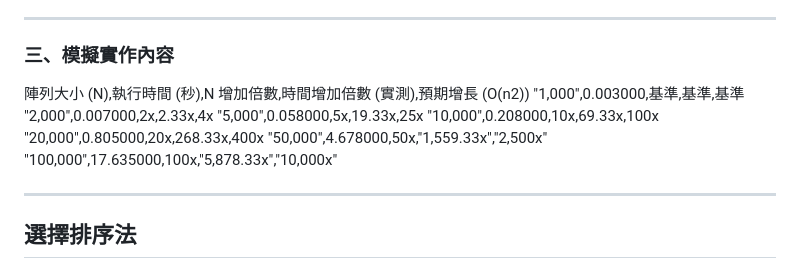
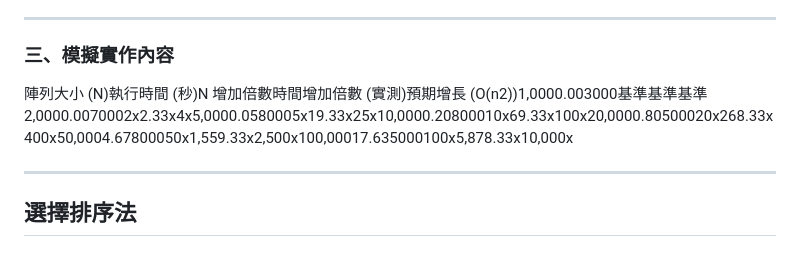
Before and after one commit to aaa0617/sort-report, a Markdown page: README.md, the part around the change. Rendered like a GitHub page.

Commit message:
排序報告

```diff
--- a/README.md
+++ b/README.md
@@ -49,14 +49,7 @@ https://aaa0617.github.io/sort-report/index.html
 
 ### 三、模擬實作內容
 
-陣列大小 (N),執行時間 (秒),N 增加倍數,時間增加倍數 (實測),預期增長 (O(n2))
-"1,000",0.003000,基準,基準,基準
-"2,000",0.007000,2x,2.33x,4x
-"5,000",0.058000,5x,19.33x,25x
-"10,000",0.208000,10x,69.33x,100x
-"20,000",0.805000,20x,268.33x,400x
-"50,000",4.678000,50x,"1,559.33x","2,500x"
-"100,000",17.635000,100x,"5,878.33x","10,000x"
+陣列大小 (N)執行時間 (秒)N 增加倍數時間增加倍數 (實測)預期增長 (O(n2))1,0000.003000基準基準基準2,0000.0070002x2.33x4x5,0000.0580005x19.33x25x10,0000.20800010x69.33x100x20,0000.80500020x268.33x400x50,0004.67800050x1,559.33x2,500x100,00017.635000100x5,878.33x10,000x
 
 ---
 
```
